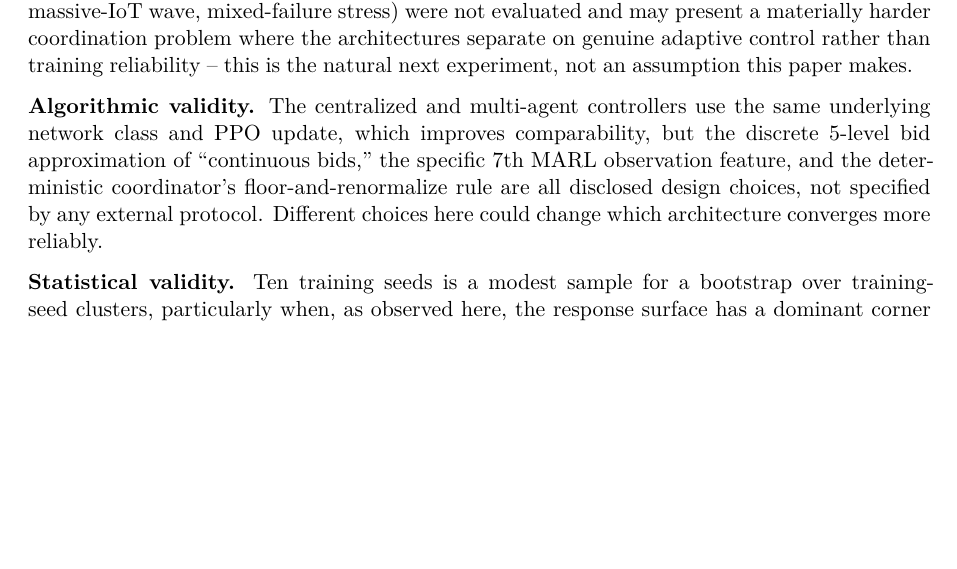
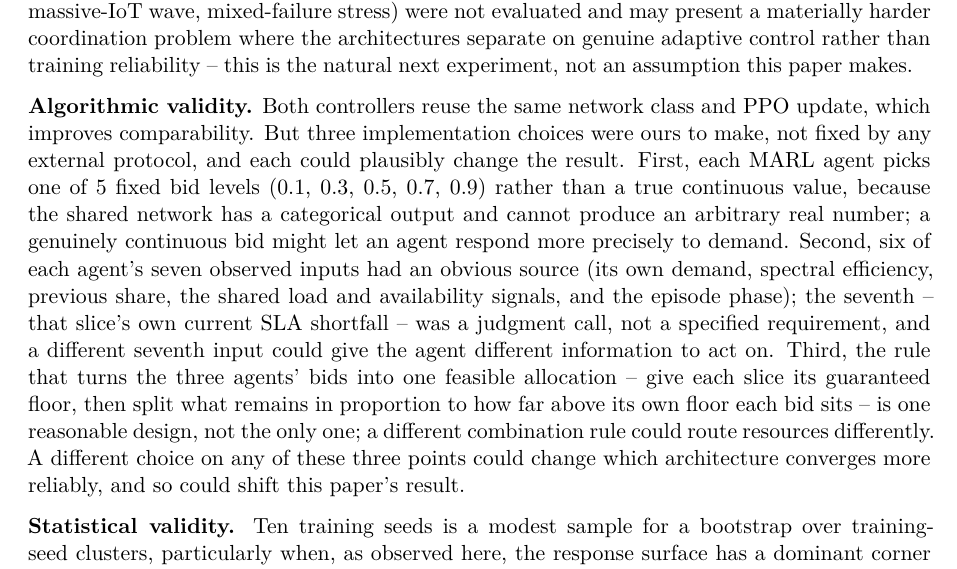
Before and after one commit to ysrao/DigitalTwin, a Quarto document (multi-tier-twin/comparison/comparison_v8.qmd): part of page 8 of 10, cut so that both start at the same text, the shorter picture padded with empty space. Rendered offline with R 4.5, knitr and Pandoc in place of Quarto, then LaTeX, with nearby package versions; drawn as R Markdown's standard PDF in place of the format the file asks for.

Commit message:
v8: rewrite Algorithmic Validity in plain language for reviewers
Co-Authored-By: Claude Sonnet 5 <noreply@anthropic.com>

```diff
--- a/multi-tier-twin/comparison/comparison_v8.qmd
+++ b/multi-tier-twin/comparison/comparison_v8.qmd
@@ -146,7 +146,7 @@ This is a materially different conclusion from what an aggregate-only, few-seed
 
 **Scope validity.** The environment isolates single-cell PRB-share coordination on one traffic profile (`P1_balanced_busy_hour`). It omits the companion twin's six-tier propagation, mobility, association, A3/A5 handover, explicit inter-cell interference, non-terrestrial dynamics, and multi-access steering. The corner-solution finding is itself profile-specific: `P1` happens to make URLLC and mIoT/eMTC trivially satisfiable, which is precisely why neither controller needs to be state-adaptive to score well. The remaining bundled profiles (eMBB hotspot, URLLC burst, massive-IoT wave, mixed-failure stress) were not evaluated and may present a materially harder coordination problem where the architectures separate on genuine adaptive control rather than training reliability -- this is the natural next experiment, not an assumption this paper makes.
 
-**Algorithmic validity.** The centralized and multi-agent controllers use the same underlying network class and PPO update, which improves comparability, but the discrete 5-level bid approximation of "continuous bids," the specific 7th MARL observation feature, and the deterministic coordinator's floor-and-renormalize rule are all disclosed design choices, not specified by any external protocol. Different choices here could change which architecture converges more reliably.
+**Algorithmic validity.** Both controllers reuse the same network class and PPO update, which improves comparability. But three implementation choices were ours to make, not fixed by any external protocol, and each could plausibly change the result. First, each MARL agent picks one of 5 fixed bid levels (0.1, 0.3, 0.5, 0.7, 0.9) rather than a true continuous value, because the shared network has a categorical output and cannot produce an arbitrary real number; a genuinely continuous bid might let an agent respond more precisely to demand. Second, six of each agent's seven observed inputs had an obvious source (its own demand, spectral efficiency, previous share, the shared load and availability signals, and the episode phase); the seventh -- that slice's own current SLA shortfall -- was a judgment call, not a specified requirement, and a different seventh input could give the agent different information to act on. Third, the rule that turns the three agents' bids into one feasible allocation -- give each slice its guaranteed floor, then split what remains in proportion to how far above its own floor each bid sits -- is one reasonable design, not the only one; a different combination rule could route resources differently. A different choice on any of these three points could change which architecture converges more reliably, and so could shift this paper's result.
 
 **Statistical validity.** Ten training seeds is a modest sample for a bootstrap over training-seed clusters, particularly when, as observed here, the response surface has a dominant corner solution and most of the effective variance comes from a few seeds' worth of centralized-controller local optima. A wider interval, more training seeds, or a larger per-seed training budget would sharpen -- and might reverse either direction of -- the current not-significant finding.
 
```
Also changed, not shown: multi-tier-twin/centralized-ppo-vs-marl-comparison-v8.pdf.
